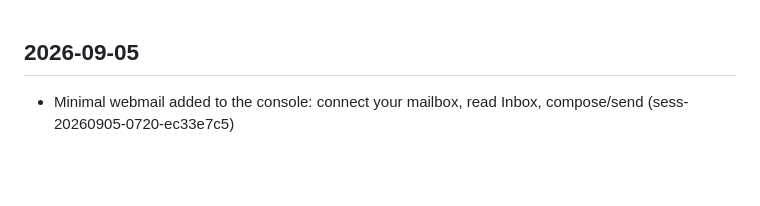
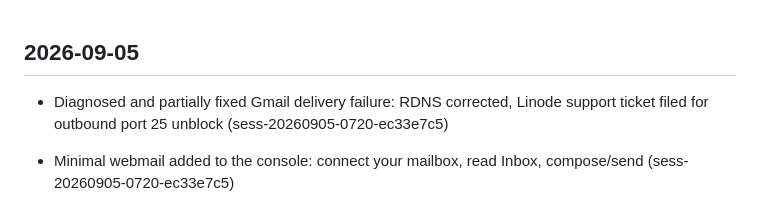
Before and after one commit to emilyspringerton/CarePyre, a Markdown page: CHANGELOG.md, the part around the change. Rendered like a GitHub page; blank space fills up the shorter version.

Commit message:
changelog(CarePyre): Diagnosed and partially fixed Gmail delivery failure: RDNS …
Session: sess-20260905-0720-ec33e7c5

```diff
--- a/CHANGELOG.md
+++ b/CHANGELOG.md
@@ -1,4 +1,5 @@
 ## 2026-09-05
+- Diagnosed and partially fixed Gmail delivery failure: RDNS corrected, Linode support ticket filed for outbound port 25 unblock (sess-20260905-0720-ec33e7c5)
 - Minimal webmail added to the console: connect your mailbox, read Inbox, compose/send (sess-20260905-0720-ec33e7c5)
 - SIP phone: register from a single console-generated provisioning URL (v0.36.0) (sess-20260905-0720-ec33e7c5)
 - Stalwart mail server fully configured: domain/DKIM/ACME/DNS live, 4 real accounts (brian+aliases, penelope, gary, emily) provisioned (sess-20260905-0720-ec33e7c5)
```
